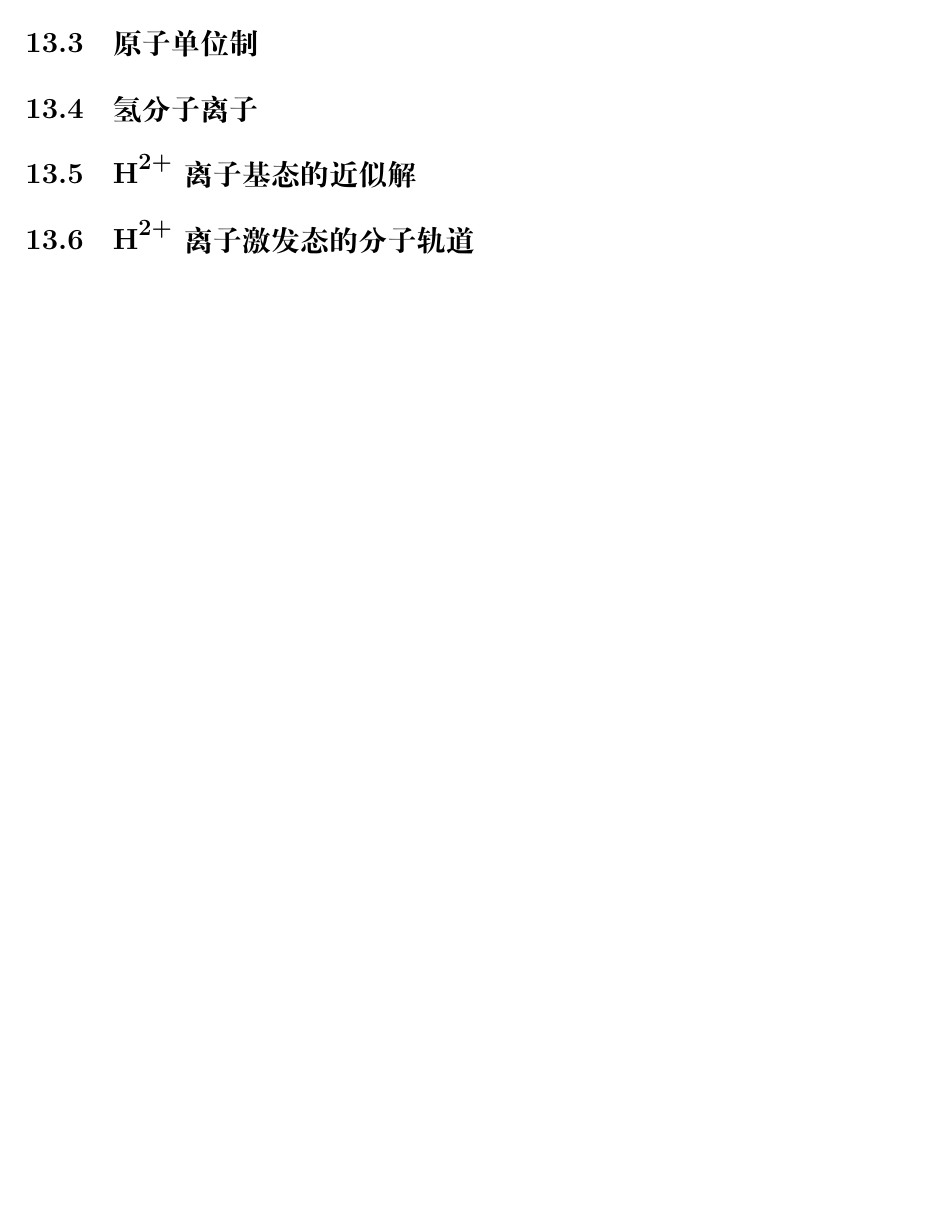
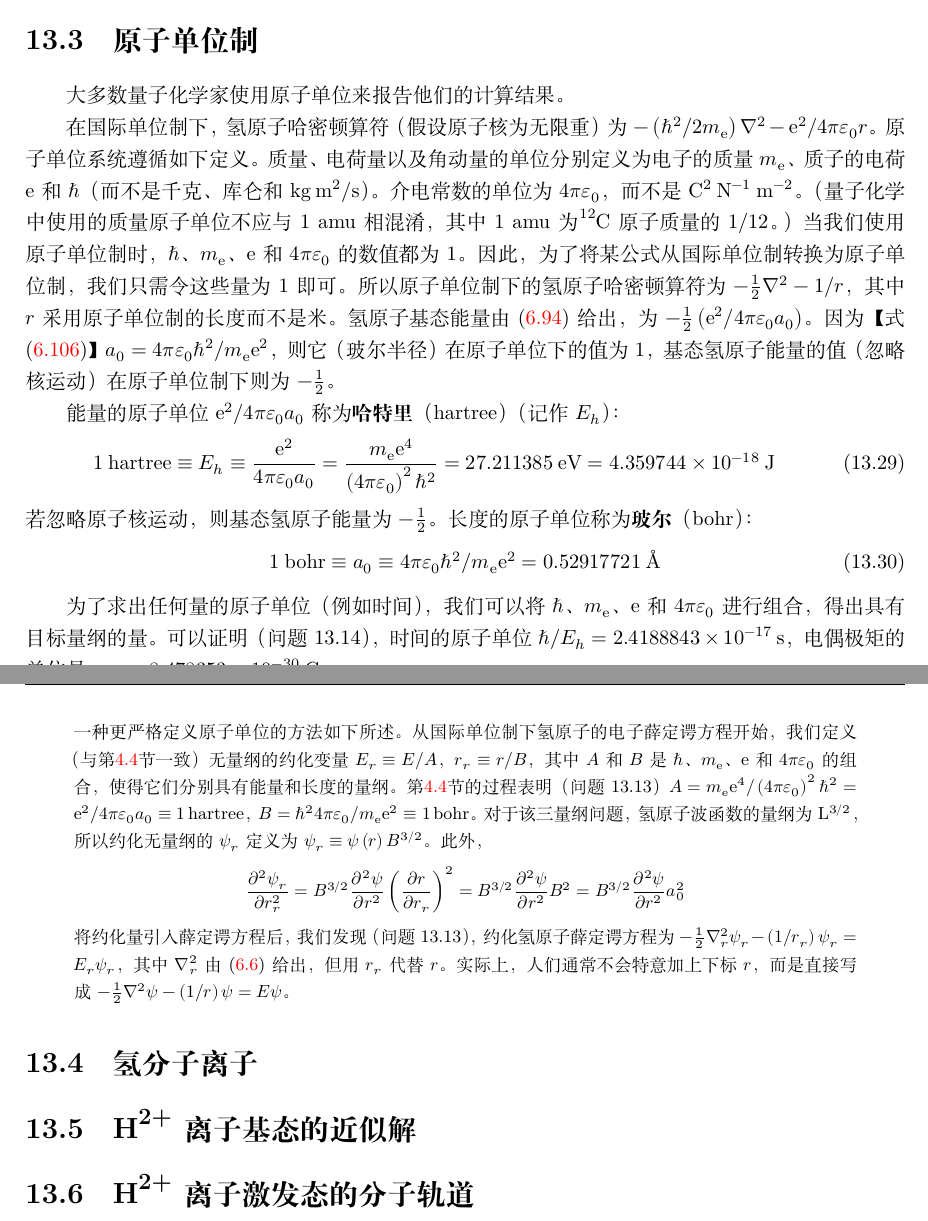
Before and after one commit to torrentuser/Quantum-Chemistry, a LaTeX thesis (Quantum Chemistry.tex, which reads chapters/13.tex): part of page 279 of 297 before the commit and two parts of pages 278 and 279 of 297 after it, the two joined at a grey line, cut so that both start at the same text, the shorter picture padded with empty space. Compiled offline with XeLaTeX.

Commit message:
upgrade: section 13.3

```diff
--- a/chapters/13.tex
+++ b/chapters/13.tex
@@ -281,6 +281,37 @@
 \section{原子单位制}
 \label{sec:13.3 Atomic Units}
 
+    大多数量子化学家使用原子单位来报告他们的计算结果。
+
+    在国际单位制下，氢原子哈密顿算符（假设原子核为无限重）为$-\left(\hbar^2/2m_{\mathrm{e}}\right)\nabla^2 - \mathrm{e}^2/4\pi\varepsilon_0 r$。原子单位系统遵循如下定义。质量、电荷量以及角动量的单位分别定义为电子的质量$m_{\mathrm{e}}$、质子的电荷$\mathrm{e}$和$\hbar$（而不是千克、库仑和$\mathrm{kg}\:\mathrm{m}^2/\mathrm{s}$）。介电常数的单位为$4\pi\varepsilon_0$，而不是$\mathrm{C}^2\:\mathrm{N}^{-1}\:\mathrm{m}^{-2}$。（量子化学中使用的质量原子单位不应与1 amu相混淆，其中1 amu为\ce{^12C}原子质量的$1/12$。）当我们使用原子单位制时，$\hbar$、$m_{\mathrm{e}}$、$\mathrm{e}$和$4\pi\varepsilon_0$的数值都为1。因此，为了将某公式从国际单位制转换为原子单位制，我们只需令这些量为1即可。所以原子单位制下的氢原子哈密顿算符为$-\frac{1}{2}\nabla^2 - 1/r$，其中$r$采用原子单位制的长度而不是米。氢原子基态能量由(\ref{eq:6.94})给出，为$-\frac{1}{2}\left(\mathrm{e}^2/4\pi\varepsilon_0a_0\right)$。因为【式(\ref{eq:6.106})】$a_0 = 4\pi\varepsilon_0\hbar^2/m_{\mathrm{e}}\mathrm{e}^2$，则它（玻尔半径）在原子单位下的值为1，基态氢原子能量的值（忽略核运动）在原子单位制下则为$-\frac{1}{2}$。
+
+    能量的原子单位$\mathrm{e}^2/4\pi\varepsilon_0a_0$称为\textbf{哈特里}（hartree）（记作$E_h$）：
+    \begin{equation}
+        1\:\text{hartree} \equiv E_h \equiv \frac{\mathrm{e}^2}{4\pi\varepsilon_0a_0} = \frac{m_{\mathrm{e}}\mathrm{e}^4}{\left(4\pi\varepsilon_0\right)^2\hbar^2} = 27.211385 \:\mathrm{eV} = 4.359744 \times 10^{-18} \:\mathrm{J}
+        \label{eq:13.29}
+    \end{equation}
+    若忽略原子核运动，则基态氢原子能量为$-\frac{1}{2}$。长度的原子单位称为\textbf{玻尔}（bohr）：
+    \begin{equation}
+        1\:\text{bohr} \equiv a_0 \equiv {4\pi\varepsilon_0\hbar^2}/{m_{\mathrm{e}}\mathrm{e}^2} = 0.52917721 \:\mathrm{Å}
+        \label{eq:13.30}
+    \end{equation}
+
+    为了求出任何量的原子单位（例如时间），我们可以将$\hbar$、$m_{\mathrm{e}}$、$\mathrm{e}$和$4\pi\varepsilon_0$进行组合，得出具有目标量纲的量。可以证明（问题13.14），时间的原子单位$\hbar/E_h = 2.4188843 \times 10^{-17} \:\mathrm{s}$，电偶极矩的单位是$\mathrm{e}a_0 = 8.478353 \times 10^{-30} \:\mathrm{C}\:\mathrm{m}$。
+
+    在第\ref{chap:13}至\ref{chap:17}章中，我们将使用原子单位制。
+
+    \begin{quote}
+        \small
+        \noindent
+        一种更严格定义原子单位的方法如下所述。从国际单位制下氢原子的电子薛定谔方程开始，我们定义（与第\ref{sec:4.4 Numerical Solutions of the One-Dimensional Time-Independent Schrödinger Equation}节一致）无量纲的约化变量$E_r \equiv E/A$，$r_r \equiv r/B$，其中$A$和$B$是$\hbar$、$m_{\mathrm{e}}$、$\mathrm{e}$和$4\pi\varepsilon_0$的组合，使得它们分别具有能量和长度的量纲。第\ref{sec:4.4 Numerical Solutions of the One-Dimensional Time-Independent Schrödinger Equation}节的过程表明（问题13.13）$A = m_{\mathrm{e}}\mathrm{e}^4/\left(4\pi\varepsilon_0\right)^2\hbar^2 = \mathrm{e}^2/4\pi\varepsilon_0a_0 \equiv 1\:\mathrm{hartree}$，$B = \hbar^24\pi\varepsilon_0/m_{\mathrm{e}}\mathrm{e}^2 \equiv 1\:\mathrm{bohr}$。对于该三量纲问题，氢原子波函数的量纲为$\mathrm{L}^{3/2}$，所以约化无量纲的$\psi_r$定义为$\psi_r \equiv \psi\left(r\right)B^{3/2}$。此外，
+        \begin{equation*}
+            \frac{\partial^2 \psi_r}{\partial r_r^2} = B^{3/2} \frac{\partial^2 \psi}{\partial r^2} \left( \frac{\partial r}{\partial r_r} \right)^2 = B^{3/2} \frac{\partial^2 \psi}{\partial r^2} B^2 = B^{3/2} \frac{\partial^2 \psi}{\partial r^2} a_0^2
+        \end{equation*}
+        将约化量引入薛定谔方程后，我们发现（问题13.13），约化氢原子薛定谔方程为$-\frac{1}{2}\nabla_r^2\psi_r - \left({1}/{r_r}\right)\psi_r = E_r\psi_r$，其中$\nabla_r^2$由(\ref{eq:6.6})给出，但用$r_r$代替$r$。实际上，人们通常不会特意加上下标$r$，而是直接写成$-\frac{1}{2}\nabla^2\psi - \left({1}/{r}\right)\psi = E\psi$。
+    \end{quote}
+
+\section{氢分子离子}
+\label{sec:13.4 The Hydrogen Molecular Ion}
 
 
 
```
Also changed, not shown: chapters/13.tex (3 more changed lines), 5 other files.
